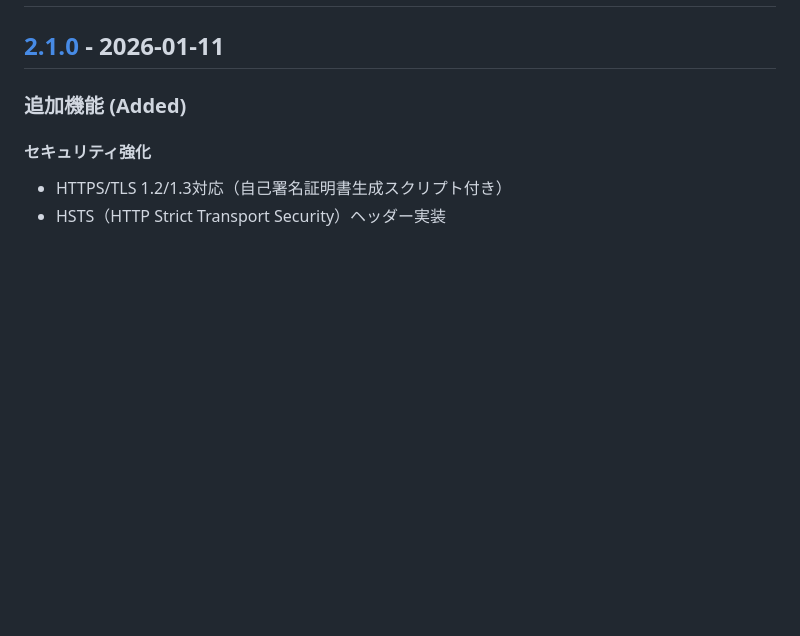
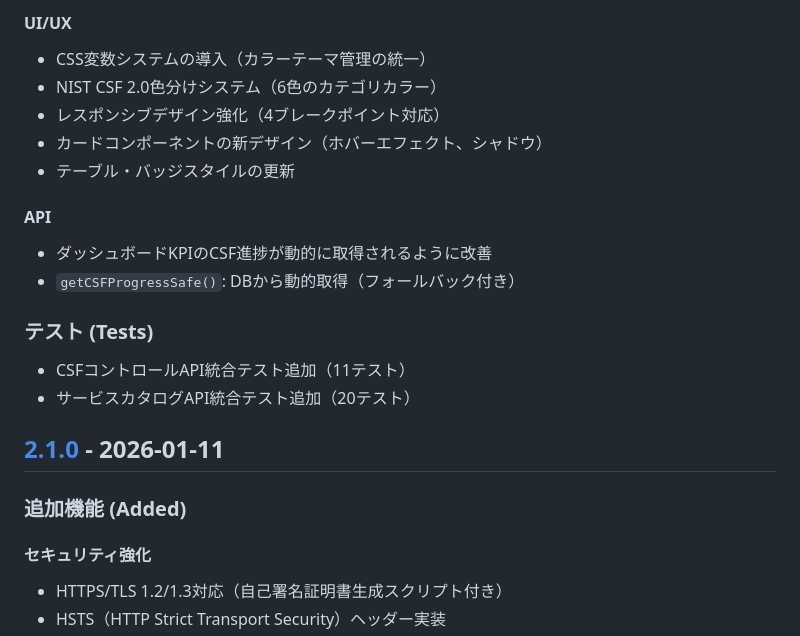
Before and after one commit to Kensan196948G/ITSM-System, a Markdown page: CHANGELOG.md, the part around one of its changes. Drawn GitHub-style; blank space fills up the shorter version.

```diff
--- a/CHANGELOG.md
+++ b/CHANGELOG.md
@@ -9,3 +62,17 @@
+#### UI/UX
+- CSS変数システムの導入（カラーテーマ管理の統一）
+- NIST CSF 2.0色分けシステム（6色のカテゴリカラー）
+- レスポンシブデザイン強化（4ブレークポイント対応）
+- カードコンポーネントの新デザイン（ホバーエフェクト、シャドウ）
+- テーブル・バッジスタイルの更新
+
+#### API
+- ダッシュボードKPIのCSF進捗が動的に取得されるように改善
+- `getCSFProgressSafe()`: DBから動的取得（フォールバック付き）
+
+### テスト (Tests)
+- CSFコントロールAPI統合テスト追加（11テスト）
+- サービスカタログAPI統合テスト追加（20テスト）
 
 ## [2.1.0] - 2026-01-11
 
```
Also changed, not shown: other parts of CHANGELOG.md (+53 -0 lines).
